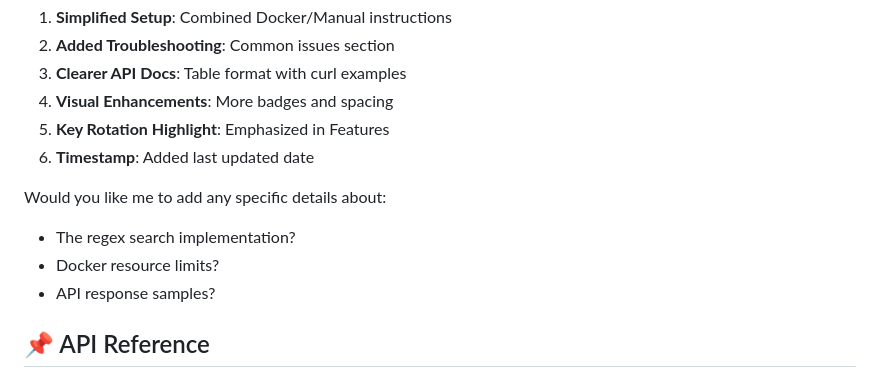
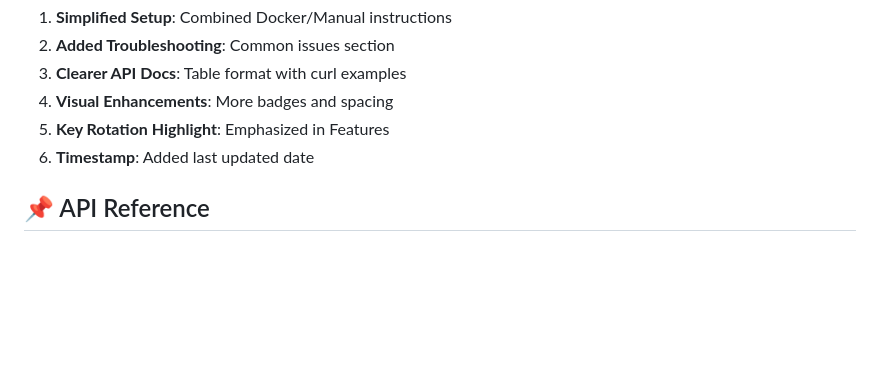
Before and after one commit to spandanghosh/youtube-fetcher, a Markdown page: README.md, the part around one of its changes. Drawn GitHub-style; blank space fills up the shorter version.

```diff
--- a/README.md
+++ b/README.md
@@ -167,11 +170,6 @@ Key improvements made: (📅 Last Updated: 2025-04-11)
 5. **Key Rotation Highlight**: Emphasized in Features
 6. **Timestamp**: Added last updated date
 
-Would you like me to add any specific details about:
-- The regex search implementation?
-- Docker resource limits?
-- API response samples?
-
 ## 📌 API Reference
 - [YouTube Data API v3 Docs](https://developers.google.com/youtube/v3)
 - [Search API Reference](https://developers.google.com/youtube/v3/docs/search/list)
```
Also changed, not shown: other parts of README.md (+3 -0 lines).
